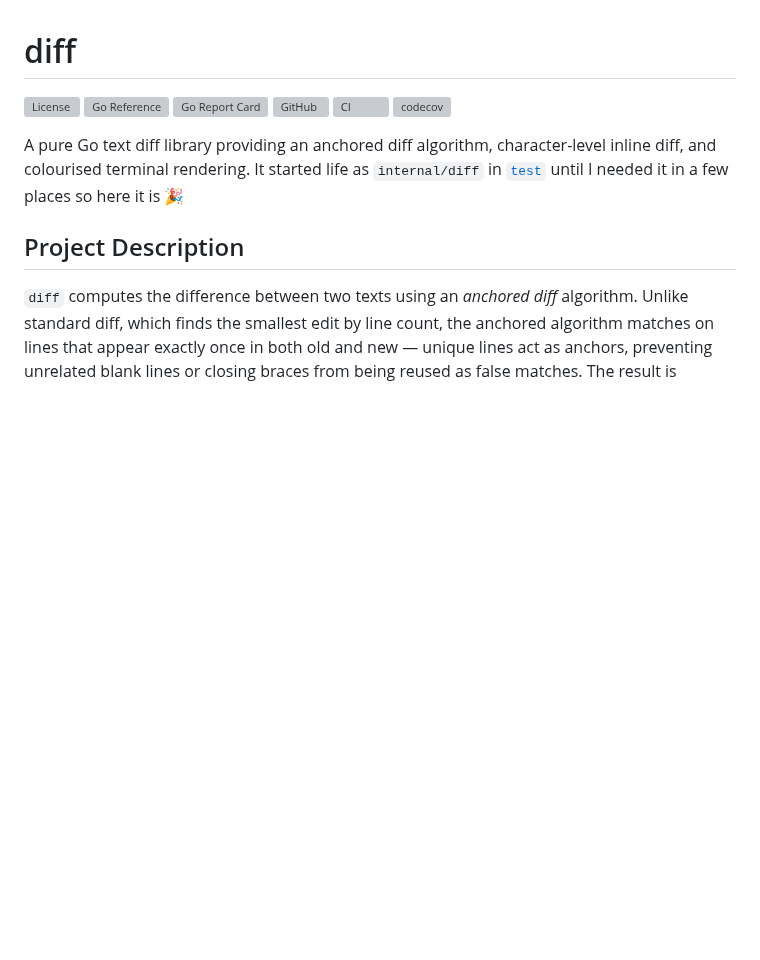
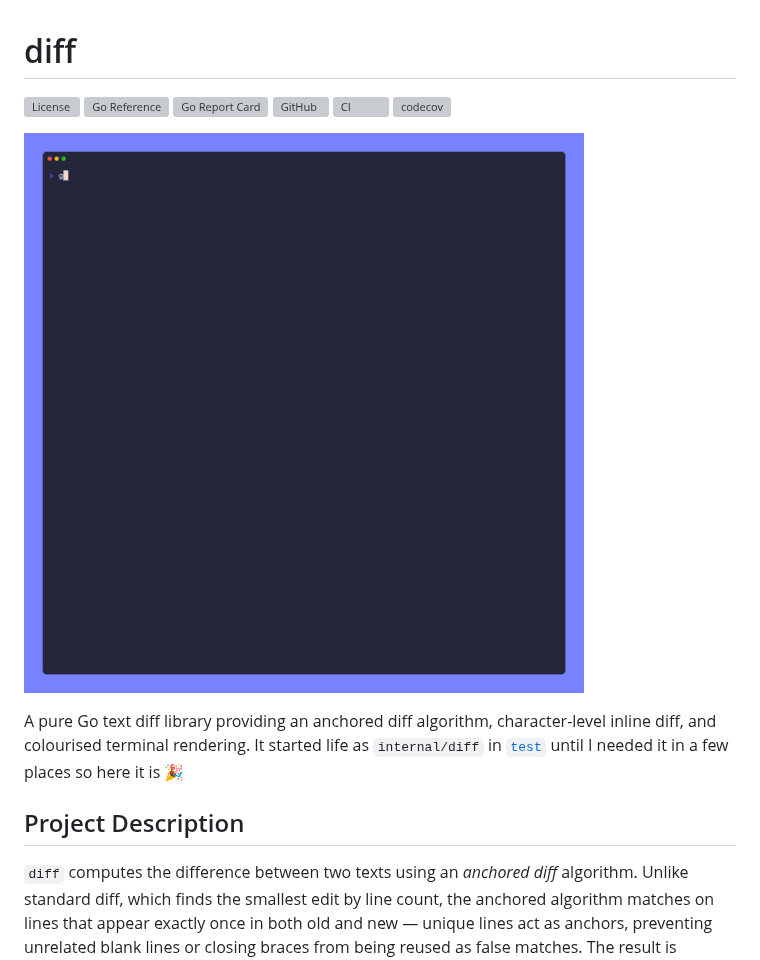
Before and after one commit to FollowTheProcess/diff, a Markdown page: README.md, the part around the change. Rendered like a GitHub page; pictures changed too: docs/img/demo.gif (added); blank space fills up the shorter version; grey boxes are pictures that could not be loaded.

Commit message:
Add vhs demo

```diff
--- a/README.md
+++ b/README.md
@@ -6,6 +6,8 @@
 [![GitHub](https://img.shields.io/github/v/release/FollowTheProcess/diff?logo=github&sort=semver)](https://github.com/FollowTheProcess/diff)
 [![CI](https://github.com/FollowTheProcess/diff/workflows/CI/badge.svg)](https://github.com/FollowTheProcess/diff/actions?query=workflow%3ACI)
 [![codecov](https://codecov.io/gh/FollowTheProcess/diff/branch/main/graph/badge.svg)](https://codecov.io/gh/FollowTheProcess/diff)
+
+![demo](https://github.com/FollowTheProcess/diff/raw/main/docs/img/demo.gif)
 
 A pure Go text diff library providing an anchored diff algorithm, character-level
 inline diff, and colourised terminal rendering. It started life as `internal/diff` in [`test`] until
```
Also changed, not shown: docs/img/caution.png (deleted), 3 other files.
